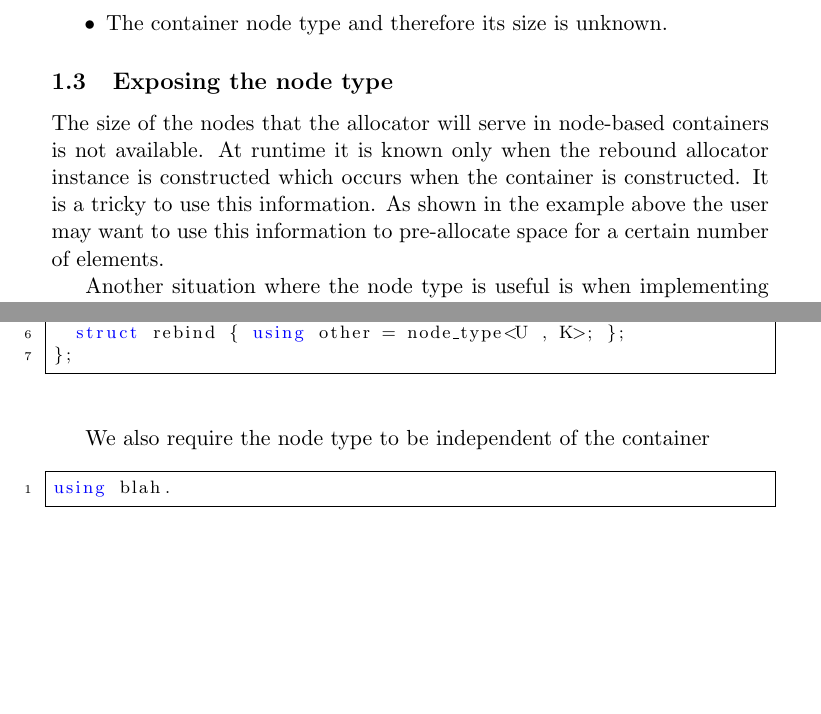
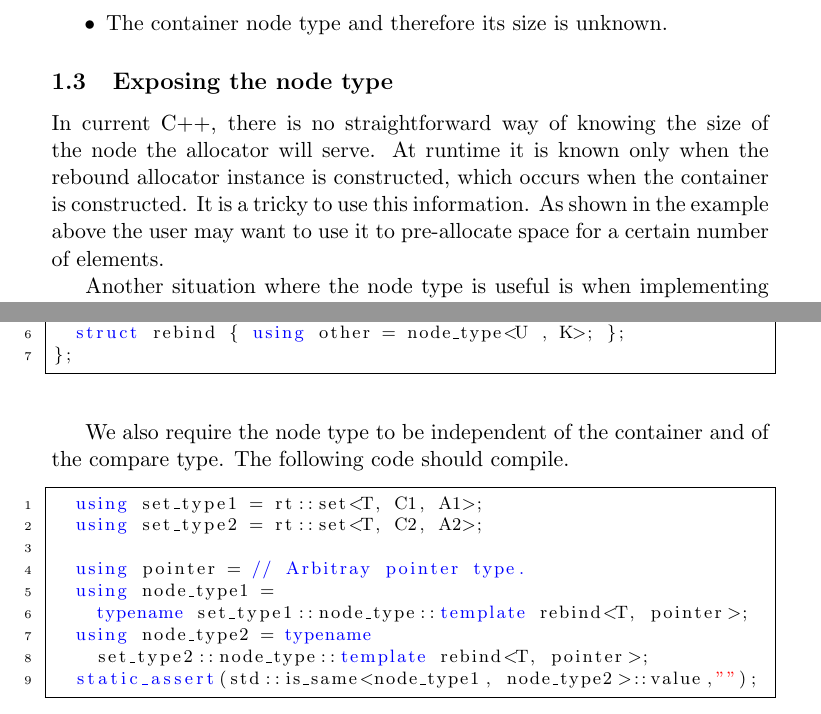
Before and after one commit to mzimbres/rtcpp, a LaTeX document (doc/proposal_allocator.tex): two parts of pages 5 and 8 of 12, joined at a grey line, cut so that both start at the same text, the shorter picture padded with empty space. Compiled offline with pdfLaTeX.

Commit message:
Addition of condition for node types in the proposal.

```diff
--- a/doc/proposal_allocator.tex
+++ b/doc/proposal_allocator.tex
@@ -223,11 +224,12 @@ on the array allocation strategy/algorithm.
 
 \subsection{Exposing the node type}
 
-The size of the nodes that the allocator will serve in node-based containers is
-not available. At runtime it is known only when the rebound allocator instance
-is constructed which occurs when the container is constructed. It is a tricky
-to use this information. As shown in the example above the user may want to use
-this information to pre-allocate space for a certain number of elements.
+In current C++, there is no straightforward way of knowing the size of the node
+the allocator will serve.  At runtime it is known only when the rebound
+allocator instance is constructed, which occurs when the container is
+constructed. It is a tricky to use this information. As shown in the example
+above the user may want to use it to pre-allocate space for a
+certain number of elements.
 
 Another situation where the node type is useful is when implementing node
 allocators for unordered containers. Usually, unordered containers rebound
@@ -420,10 +422,19 @@ struct node_type {
 \end{lstlisting}
 
 We also require the node type to be independent of the container
+and of the compare type. The following code should compile.
 
 \medskip
 \begin{lstlisting}
-using blah.
+  using set_type1 = rt::set<T, C1, A1>;
+  using set_type2 = rt::set<T, C2, A2>;
+
+  using pointer = // Arbitray pointer type.
+  using node_type1 =
+    typename set_type1::node_type::template rebind<T, pointer>;
+  using node_type2 = typename
+    set_type2::node_type::template rebind<T, pointer>;
+  static_assert(std::is_same<node_type1, node_type2>::value,"");
 \end{lstlisting}
 
 The following containers are affected: \texttt{std::forward\_list},
```
Also changed, not shown: CMakeLists.txt (+2 -0 lines), doc/proposal_allocator.tex (9 more changed lines), 1 other file.
